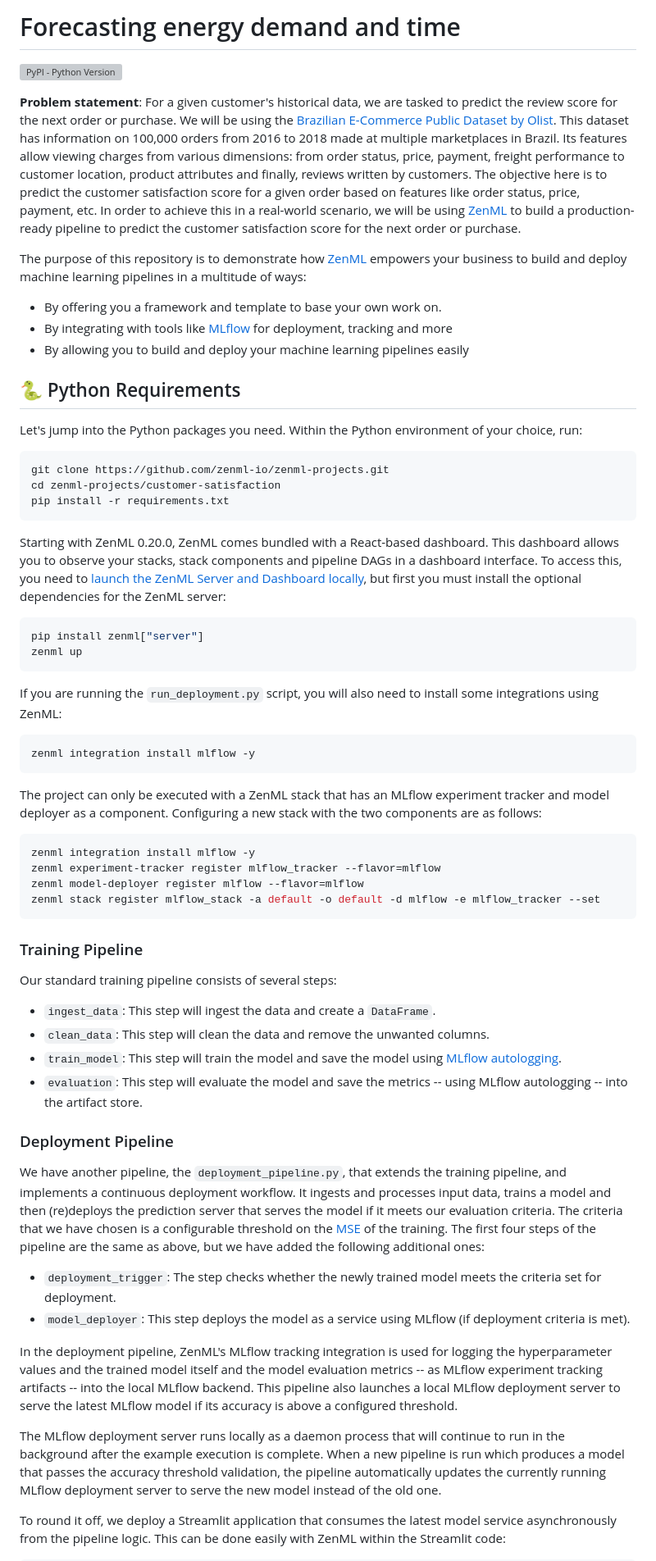
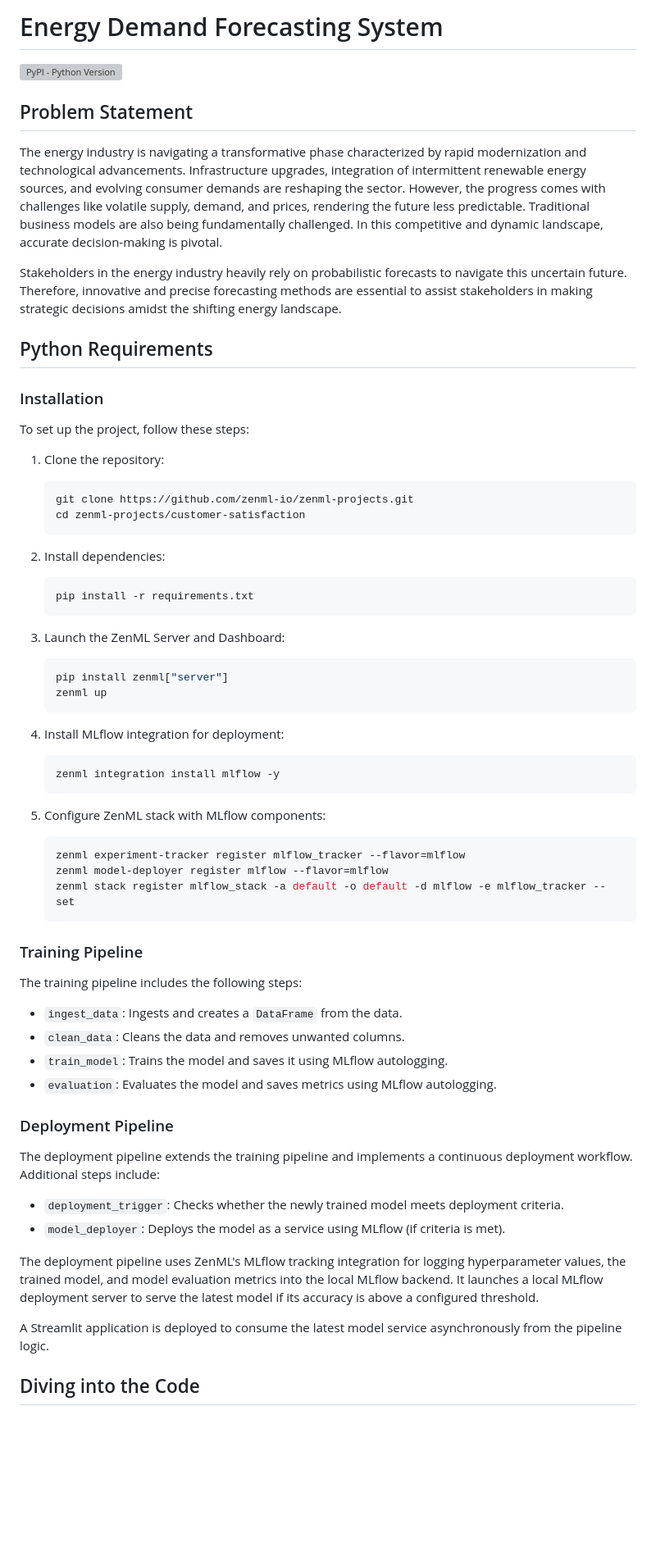
Before and after one commit to clerisy47/VoltVision, a Markdown page: README.md, the part around one of its changes. Shown at 82% size. Drawn GitHub-style; blank space fills up the shorter version; grey boxes are pictures that could not be loaded.

````diff
--- a/README.md
+++ b/README.md
@@ -1,68 +1,72 @@
-# Forecasting energy demand and time
+# Energy Demand Forecasting System
 
 [![PyPI - Python Version](https://img.shields.io/pypi/pyversions/zenml)](https://pypi.org/project/zenml/)
 
-**Problem statement**: For a given customer's historical data, we are tasked to predict the review score for the next order or purchase. We will be using the [Brazilian E-Commerce Public Dataset by Olist](https://www.kaggle.com/datasets/olistbr/brazilian-ecommerce). This dataset has information on 100,000 orders from 2016 to 2018 made at multiple marketplaces in Brazil. Its features allow viewing charges from various dimensions: from order status, price, payment, freight performance to customer location, product attributes and finally, reviews written by customers. The objective here is to predict the customer satisfaction score for a given order based on features like order status, price, payment, etc. In order to achieve this in a real-world scenario, we will be using [ZenML](https://zenml.io/) to build a production-ready pipeline to predict the customer satisfaction score for the next order or purchase.
+## Problem Statement
 
-The purpose of this repository is to demonstrate how [ZenML](https://github.com/zenml-io/zenml) empowers your business to build and deploy machine learning pipelines in a multitude of ways:
+The energy industry is navigating a transformative phase characterized by rapid modernization and technological advancements. Infrastructure upgrades, integration of intermittent renewable energy sources, and evolving consumer demands are reshaping the sector. However, the progress comes with challenges like volatile supply, demand, and prices, rendering the future less predictable. Traditional business models are also being fundamentally challenged. In this competitive and dynamic landscape, accurate decision-making is pivotal.
 
-- By offering you a framework and template to base your own work on.
-- By integrating with tools like [MLflow](https://mlflow.org/) for deployment, tracking and more
-- By allowing you to build and deploy your machine learning pipelines easily
+Stakeholders in the energy industry heavily rely on probabilistic forecasts to navigate this uncertain future. Therefore, innovative and precise forecasting methods are essential to assist stakeholders in making strategic decisions amidst the shifting energy landscape.
 
-## :snake: Python Requirements
+## Python Requirements
 
-Let's jump into the Python packages you need. Within the Python environment of your choice, run:
+### Installation
 
-```bash
-git clone https://github.com/zenml-io/zenml-projects.git
-cd zenml-projects/customer-satisfaction
-pip install -r requirements.txt
-```
+To set up the project, follow these steps:
 
-Starting with ZenML 0.20.0, ZenML comes bundled with a React-based dashboard. This dashboard allows you
-to observe your stacks, stack components and pipeline DAGs in a dashboard interface. To access this, you need to [launch the ZenML Server and Dashboard locally](https://docs.zenml.io/user-guide/starter-guide#explore-the-dashboard), but first you must install the optional dependencies for the ZenML server:
+1. Clone the repository:
 
-```bash
-pip install zenml["server"]
-zenml up
-```
+    ```bash
+    git clone https://github.com/zenml-io/zenml-projects.git
+    cd zenml-projects/customer-satisfaction
+    ```
 
-If you are running the `run_deployment.py` script, you will also need to install some integrations using ZenML:
+2. Install dependencies:
 
-```bash
-zenml integration install mlflow -y
-```
+    ```bash
+    pip install -r requirements.txt
+    ```
 
-The project can only be executed with a ZenML stack that has an MLflow experiment tracker and model deployer as a component. Configuring a new stack with the two components are as follows:
+3. Launch the ZenML Server and Dashboard:
 
-```bash
-zenml integration install mlflow -y
-zenml experiment-tracker register mlflow_tracker --flavor=mlflow
-zenml model-deployer register mlflow --flavor=mlflow
-zenml stack register mlflow_stack -a default -o default -d mlflow -e mlflow_tracker --set
-```
+    ```bash
+    pip install zenml["server"]
+    zenml up
+    ```
 
+4. Install MLflow integration for deployment:
+
+    ```bash
+    zenml integration install mlflow -y
+    ```
+
+5. Configure ZenML stack with MLflow components:
+
+    ```bash
+    zenml experiment-tracker register mlflow_tracker --flavor=mlflow
+    zenml model-deployer register mlflow --flavor=mlflow
+    zenml stack register mlflow_stack -a default -o default -d mlflow -e mlflow_tracker --set
+    ```
 
 ### Training Pipeline
 
-Our standard training pipeline consists of several steps:
+The training pipeline includes the following steps:
 
-- `ingest_data`: This step will ingest the data and create a `DataFrame`.
-- `clean_data`: This step will clean the data and remove the unwanted columns.
-- `train_model`: This step will train the model and save the model using [MLflow autologging](https://www.mlflow.org/docs/latest/tracking.html).
-- `evaluation`: This step will evaluate the model and save the metrics -- using MLflow autologging -- into the artifact store.
+- `ingest_data`: Ingests and creates a `DataFrame` from the data.
+- `clean_data`: Cleans the data and removes unwanted columns.
+- `train_model`: Trains the model and saves it using MLflow autologging.
+- `evaluation`: Evaluates the model and saves metrics using MLflow autologging.
 
 ### Deployment Pipeline
 
-We have another pipeline, the `deployment_pipeline.py`, that extends the training pipeline, and implements a continuous deployment workflow. It ingests and processes input data, trains a model and then (re)deploys the prediction server that serves the model if it meets our evaluation criteria. The criteria that we have chosen is a configurable threshold on the [MSE](https://scikit-learn.org/stable/modules/generated/sklearn.metrics.mean_squared_error.html) of the training. The first four steps of the pipeline are the same as above, but we have added the following additional ones:
+The deployment pipeline extends the training pipeline and implements a continuous deployment workflow. Additional steps include:
 
-- `deployment_trigger`: The step checks whether the newly trained model meets the criteria set for deployment.
-- `model_deployer`: This step deploys the model as a service using MLflow (if deployment criteria is met).
+- `deployment_trigger`: Checks whether the newly trained model meets deployment criteria.
+- `model_deployer`: Deploys the model as a service using MLflow (if criteria is met).
 
-In the deployment pipeline, ZenML's MLflow tracking integration is used for logging the hyperparameter values and the trained model itself and the model evaluation metrics -- as MLflow experiment tracking artifacts -- into the local MLflow backend. This pipeline also launches a local MLflow deployment server to serve the latest MLflow model if its accuracy is above a configured threshold.
+The deployment pipeline uses ZenML's MLflow tracking integration for logging hyperparameter values, the trained model, and model evaluation metrics into the local MLflow backend. It launches a local MLflow deployment server to serve the latest model if its accuracy is above a configured threshold.
 
-The MLflow deployment server runs locally as a daemon process that will continue to run in the background after the example execution is complete. When a new pipeline is run which produces a model that passes the accuracy threshold validation, the pipeline automatically updates the currently running MLflow deployment server to serve the new model instead of the old one.
+A Streamlit application is deployed to consume the latest model service asynchronously from the pipeline logic.
 
-To round it off, we deploy a Streamlit application that consumes the latest model service asynchronously from the pipeline logic. This can be done easily with ZenML within the Streamlit code:
+## Diving into the Code
 
````
Also changed, not shown: other parts of README.md (+10 -27 lines).
